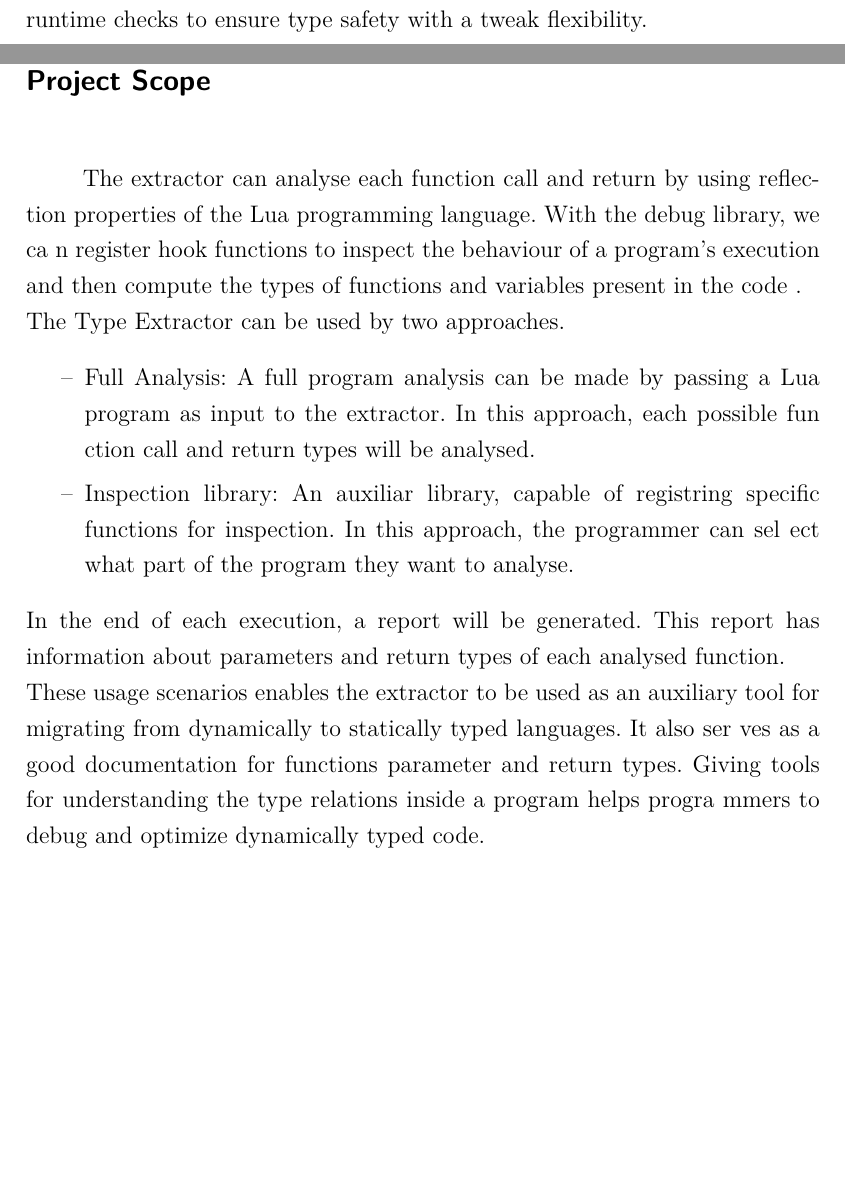
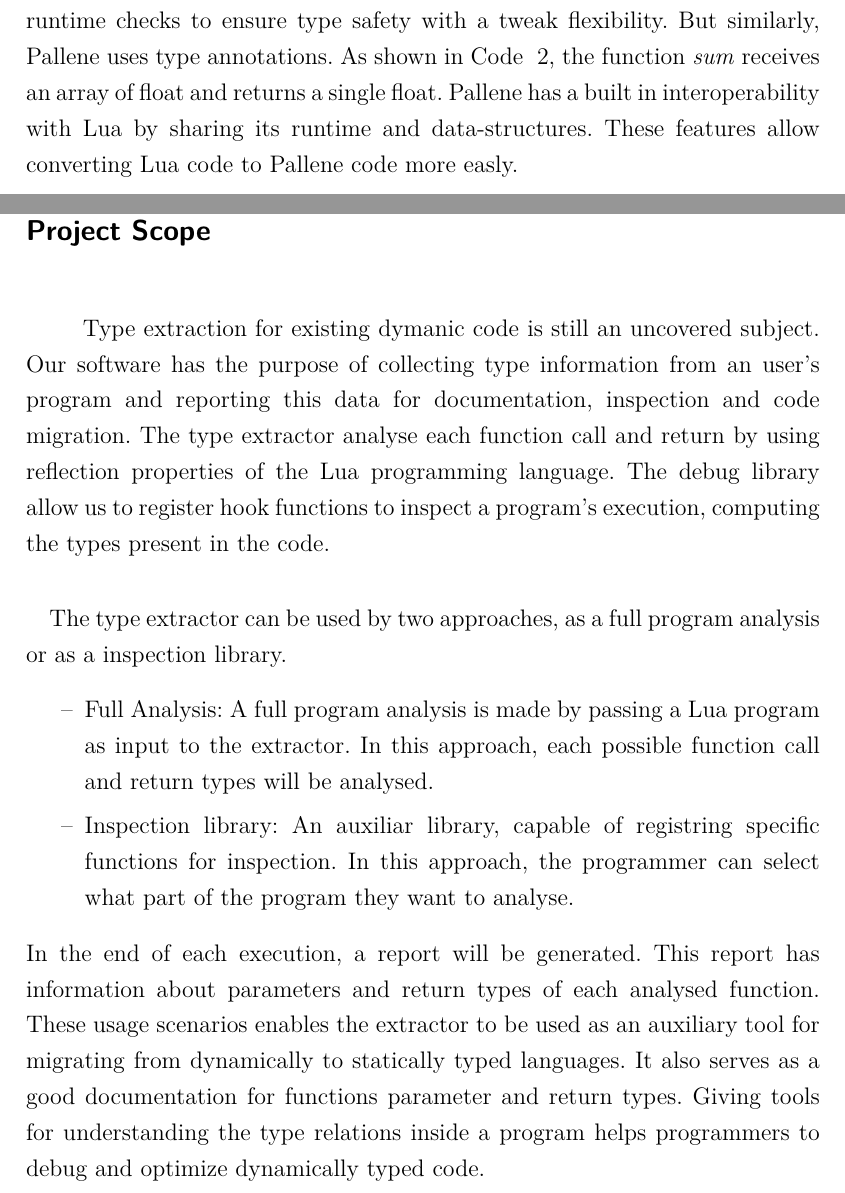
Before and after one commit to fvcortes/TypeExtract, a LaTeX thesis (doc/main.tex, which reads doc/2-previous-work.tex, doc/3-project-scope.tex): two parts of pages 11 and 12 of 18 before the commit and two parts of pages 12 and 13 of 19 after it, joined at a grey line, cut so that both start at the same text, the shorter picture padded with empty space. Compiled offline with pdfLaTeX.

Commit message:
Project scope progress

```diff
--- a/doc/2-previous-work.tex
+++ b/doc/2-previous-work.tex
@@ -17,5 +17,5 @@
 
-As opposed to Typed Lua, Pallene is designed for efficiency. It performs runtime checks to ensure type safety with a tweak flexibility.
+As opposed to Typed Lua, Pallene is designed for efficiency. It performs runtime checks to ensure type safety with a tweak flexibility. But similarly, Pallene uses type annotations. As shown in Code ~\ref{sum}, the function \textit{sum} receives an array of float and returns a single float. Pallene has a built in interoperability with Lua by sharing its runtime and data-structures. These features allow converting Lua code to Pallene code more easly.
 
 % Early smoothing methods tried to minimize... In the figure \ref{subfig:pictures/image01.png} we see...
 
--- a/doc/3-project-scope.tex
+++ b/doc/3-project-scope.tex
@@ -2,21 +2,13 @@
 
 \chapter{Project Scope}
 \label{cha:Project Scope}
-The extractor can analyse each function call and return by using reflection properties of the Lua programming language. With the debug library, we ca\
-n register hook functions to inspect the behaviour of a program's execution and then compute the types of functions and variables present in the code\
-.
-\newline
-The Type Extractor can be used by two approaches.
+Type extraction for existing dymanic code is still an uncovered subject. Our software has the purpose of collecting type information from an user's program and reporting this data for documentation, inspection and code migration. The type extractor analyse each function call and return by using reflection properties of the Lua programming language. The debug library allow us to register hook functions to inspect a program's execution, computing the types present in the code.
+\paragraph*{}
+The type extractor can be used by two approaches, as a full program analysis or as a inspection library.
 \begin{itemize}
-    \item{Full Analysis:} A full program analysis can be made by passing a Lua program as input to the extractor. In this approach, each possible fun\
-ction call and return types will be analysed.
-    \item{Inspection library:} An auxiliar library, capable of registring specific functions for inspection. In this approach, the programmer can sel\
-ect what part of the program they want to analyse.
+    \item{Full Analysis:} A full program analysis is made by passing a Lua program as input to the extractor. In this approach, each possible function call and return types will be analysed.
+    \item{Inspection library:} An auxiliar library, capable of registring specific functions for inspection. In this approach, the programmer can select what part of the program they want to analyse.
 \end{itemize}
-In the end of each execution, a report will be generated. This report has information about parameters and return types of each analysed function.
-\newline
-These usage scenarios enables the extractor to be used as an auxiliary tool for migrating from dynamically to statically typed languages. It also ser\
-ves as a good documentation for functions parameter and return types. Giving tools for understanding the type relations inside a program helps progra\
-mmers to debug and optimize dynamically typed code.
+In the end of each execution, a report will be generated. This report has information about parameters and return types of each analysed function. These usage scenarios enables the extractor to be used as an auxiliary tool for migrating from dynamically to statically typed languages. It also serves as a good documentation for functions parameter and return types. Giving tools for understanding the type relations inside a program helps programmers to debug and optimize dynamically typed code.
 
 %This document is structured as follows. In Chapter~\ref{cha:Previous Work} we present some previous work relevant to our problem. In Chapter~\ref{cha:Proposal} we explain our proposal. In Chapter~\ref{cha:Results} we show our results. Finally, in Chapter~\ref{cha:Conclusion} we present our conclusion and future work.
```
Also changed, not shown: doc/codes/pallene.lua (+6 -2 lines), doc/codes/typedlua.lua (+8 -2 lines), doc/main.pdf, doc/2-previous-work.tex (10 more changed lines).
